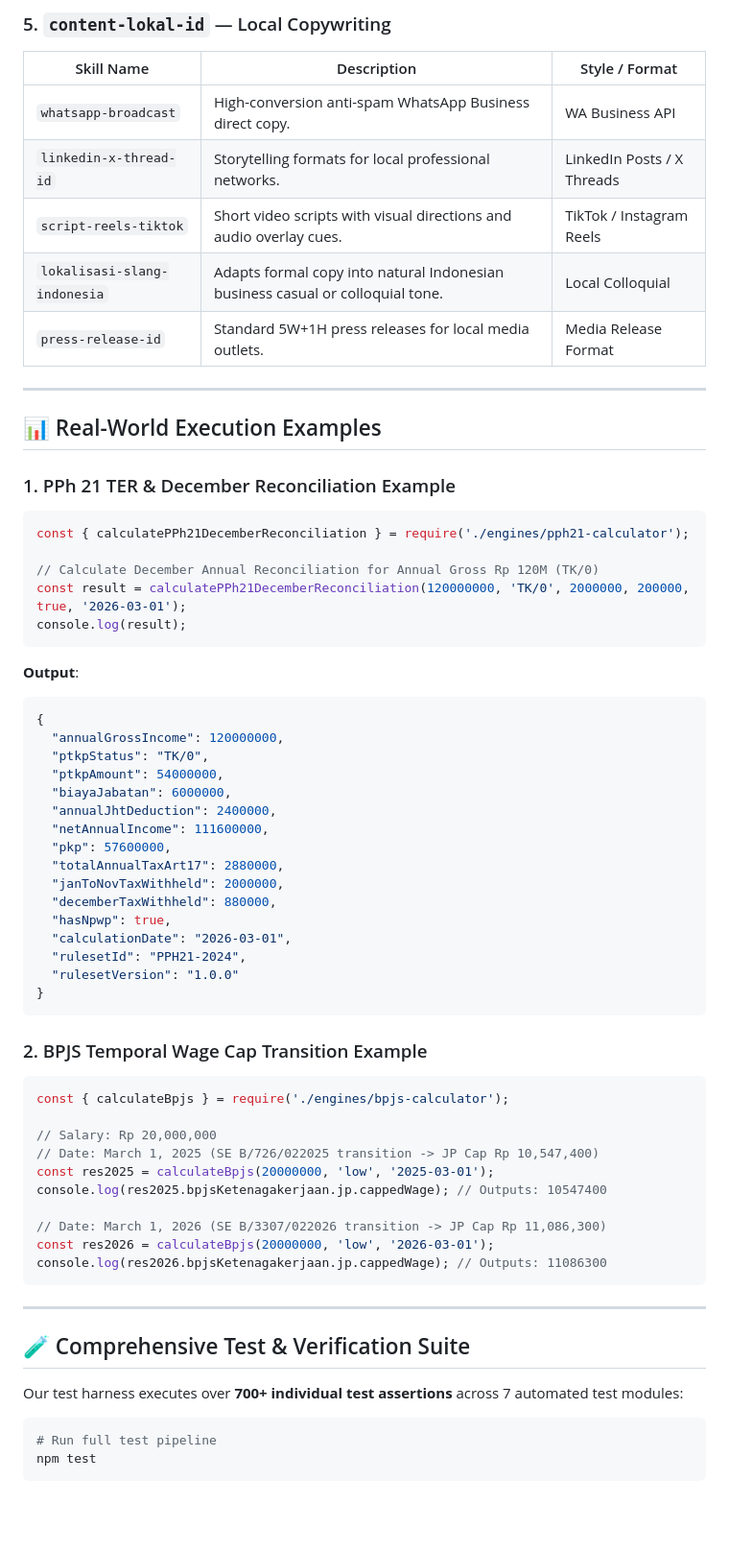
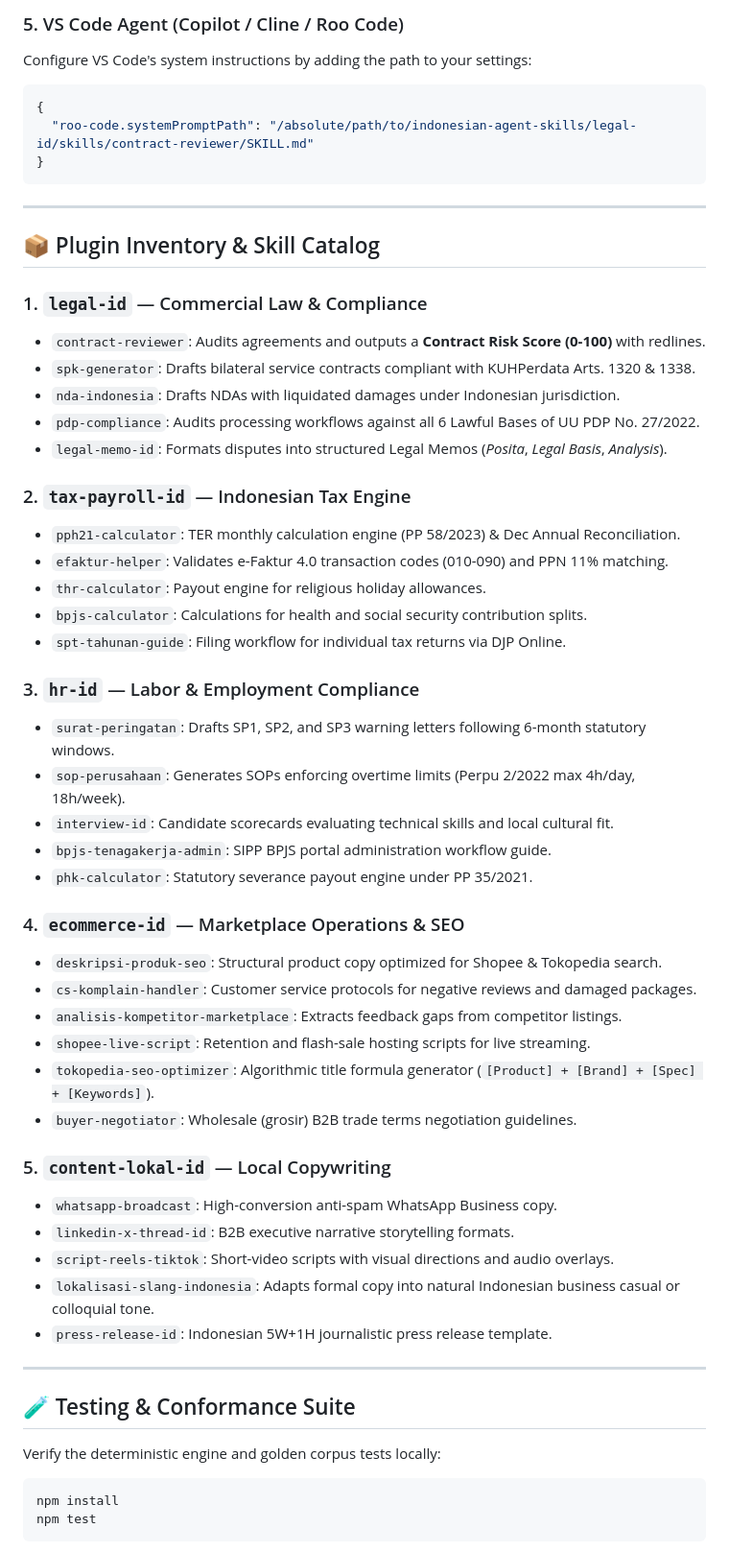
Before and after one commit to adamriofc/indonesian-agent-skills, a Markdown page: README.md, the part around one of its changes. Shown at 96% size. GitHub-like rendering; blank space fills up the shorter version.

````diff
--- a/README.md
+++ b/README.md
@@ -146,69 +131,59 @@ Legal skills classify findings into four explicit layers:
 
-### 5. `content-lokal-id` — Local Copywriting
-| Skill Name | Description | Style / Format |
-|---|---|---|
-| `whatsapp-broadcast` | High-conversion anti-spam WhatsApp Business direct copy. | WA Business API |
-| `linkedin-x-thread-id` | Storytelling formats for local professional networks. | LinkedIn Posts / X Threads |
-| `script-reels-tiktok` | Short video scripts with visual directions and audio overlay cues. | TikTok / Instagram Reels |
-| `lokalisasi-slang-indonesia` | Adapts formal copy into natural Indonesian business casual or colloquial tone. | Local Colloquial |
-| `press-release-id` | Standard 5W+1H press releases for local media outlets. | Media Release Format |
-
----
-
-## 📊 Real-World Execution Examples
-
-### 1. PPh 21 TER & December Reconciliation Example
-
-```javascript
-const { calculatePPh21DecemberReconciliation } = require('./engines/pph21-calculator');
-
-// Calculate December Annual Reconciliation for Annual Gross Rp 120M (TK/0)
-const result = calculatePPh21DecemberReconciliation(120000000, 'TK/0', 2000000, 200000, true, '2026-03-01');
-console.log(result);
-```
-**Output**:
+### 5. VS Code Agent (Copilot / Cline / Roo Code)
+Configure VS Code's system instructions by adding the path to your settings:
 ```json
 {
-  "annualGrossIncome": 120000000,
-  "ptkpStatus": "TK/0",
-  "ptkpAmount": 54000000,
-  "biayaJabatan": 6000000,
-  "annualJhtDeduction": 2400000,
-  "netAnnualIncome": 111600000,
-  "pkp": 57600000,
-  "totalAnnualTaxArt17": 2880000,
-  "janToNovTaxWithheld": 2000000,
-  "decemberTaxWithheld": 880000,
-  "hasNpwp": true,
-  "calculationDate": "2026-03-01",
-  "rulesetId": "PPH21-2024",
-  "rulesetVersion": "1.0.0"
+  "roo-code.systemPromptPath": "/absolute/path/to/indonesian-agent-skills/legal-id/skills/contract-reviewer/SKILL.md"
 }
-```
-
-### 2. BPJS Temporal Wage Cap Transition Example
-
-```javascript
-const { calculateBpjs } = require('./engines/bpjs-calculator');
-
-// Salary: Rp 20,000,000
-// Date: March 1, 2025 (SE B/726/022025 transition -> JP Cap Rp 10,547,400)
-const res2025 = calculateBpjs(20000000, 'low', '2025-03-01');
-console.log(res2025.bpjsKetenagakerjaan.jp.cappedWage); // Outputs: 10547400
-
-// Date: March 1, 2026 (SE B/3307/022026 transition -> JP Cap Rp 11,086,300)
-const res2026 = calculateBpjs(20000000, 'low', '2026-03-01');
-console.log(res2026.bpjsKetenagakerjaan.jp.cappedWage); // Outputs: 11086300
 ```
 
 ---
 
-## 🧪 Comprehensive Test & Verification Suite
+## 📦 Plugin Inventory & Skill Catalog
 
-Our test harness executes over **700+ individual test assertions** across 7 automated test modules:
+### 1. `legal-id` — Commercial Law & Compliance
+* `contract-reviewer`: Audits agreements and outputs a **Contract Risk Score (0-100)** with redlines.
+* `spk-generator`: Drafts bilateral service contracts compliant with KUHPerdata Arts. 1320 & 1338.
+* `nda-indonesia`: Drafts NDAs with liquidated damages under Indonesian jurisdiction.
+* `pdp-compliance`: Audits processing workflows against all 6 Lawful Bases of UU PDP No. 27/2022.
+* `legal-memo-id`: Formats disputes into structured Legal Memos (*Posita*, *Legal Basis*, *Analysis*).
 
+### 2. `tax-payroll-id` — Indonesian Tax Engine
+* `pph21-calculator`: TER monthly calculation engine (PP 58/2023) & Dec Annual Reconciliation.
+* `efaktur-helper`: Validates e-Faktur 4.0 transaction codes (010-090) and PPN 11% matching.
+* `thr-calculator`: Payout engine for religious holiday allowances.
+* `bpjs-calculator`: Calculations for health and social security contribution splits.
+* `spt-tahunan-guide`: Filing workflow for individual tax returns via DJP Online.
+
+### 3. `hr-id` — Labor & Employment Compliance
+* `surat-peringatan`: Drafts SP1, SP2, and SP3 warning letters following 6-month statutory windows.
+* `sop-perusahaan`: Generates SOPs enforcing overtime limits (Perpu 2/2022 max 4h/day, 18h/week).
+* `interview-id`: Candidate scorecards evaluating technical skills and local cultural fit.
+* `bpjs-tenagakerja-admin`: SIPP BPJS portal administration workflow guide.
+* `phk-calculator`: Statutory severance payout engine under PP 35/2021.
+
+### 4. `ecommerce-id` — Marketplace Operations & SEO
+* `deskripsi-produk-seo`: Structural product copy optimized for Shopee & Tokopedia search.
+* `cs-komplain-handler`: Customer service protocols for negative reviews and damaged packages.
+* `analisis-kompetitor-marketplace`: Extracts feedback gaps from competitor listings.
+* `shopee-live-script`: Retention and flash-sale hosting scripts for live streaming.
+* `tokopedia-seo-optimizer`: Algorithmic title formula generator (`[Product] + [Brand] + [Spec] + [Keywords]`).
+* `buyer-negotiator`: Wholesale (grosir) B2B trade terms negotiation guidelines.
+
+### 5. `content-lokal-id` — Local Copywriting
+* `whatsapp-broadcast`: High-conversion anti-spam WhatsApp Business copy.
+* `linkedin-x-thread-id`: B2B executive narrative storytelling formats.
+* `script-reels-tiktok`: Short-video scripts with visual directions and audio overlays.
+* `lokalisasi-slang-indonesia`: Adapts formal copy into natural Indonesian business casual or colloquial tone.
+* `press-release-id`: Indonesian 5W+1H journalistic press release template.
+
+---
+
+## 🧪 Testing & Conformance Suite
+
+Verify the deterministic engine and golden corpus tests locally:
 ```bash
-# Run full test pipeline
+npm install
 npm test
 ```
 
````
Also changed, not shown: other parts of README.md (+72 -84 lines).
